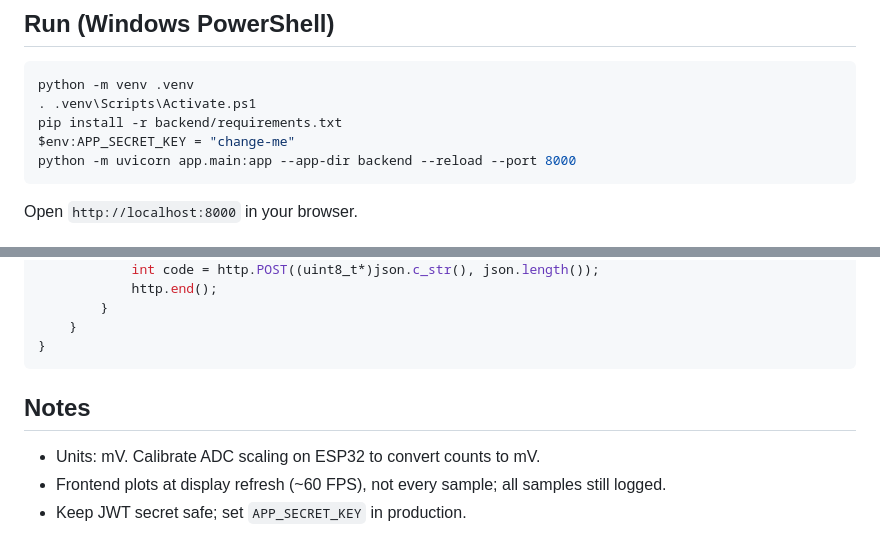
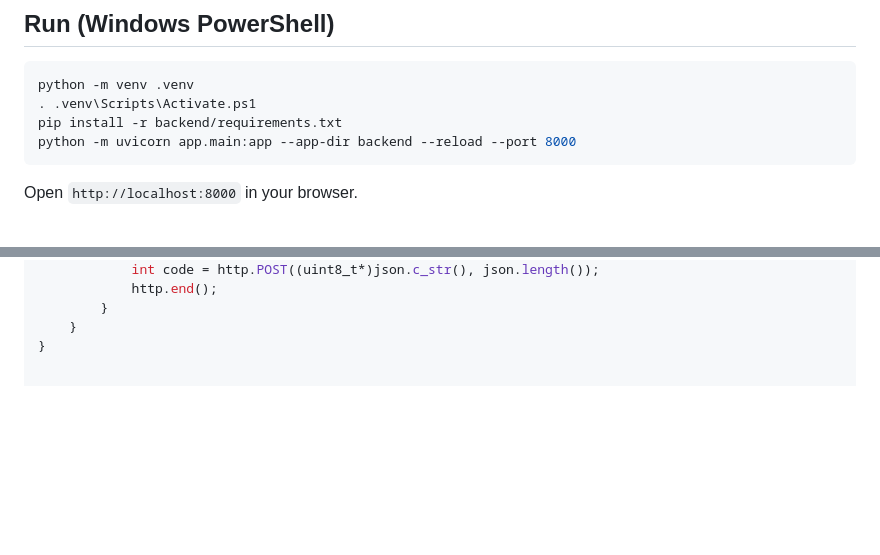
Before and after one commit to iMalyk2001/SLEEP_APNEA, a Markdown page: README.md, 2 parts joined by grey strips. Rendered like a GitHub page; blank space fills up the shorter version.

Commit message:
Made changes to readme

````diff
--- a/README.md
+++ b/README.md
@@ -18,7 +18,6 @@ Hardware: ESP32 WROOM + 2-3 piezo sensors. Data sent over WiFi via HTTP POST to
 python -m venv .venv
 . .venv\Scripts\Activate.ps1
 pip install -r backend/requirements.txt
-$env:APP_SECRET_KEY = "change-me"
 python -m uvicorn app.main:app --app-dir backend --reload --port 8000
 ```
 Open `http://localhost:8000` in your browser.
@@ -106,9 +105,3 @@ void loop(){
 		}
 	}
 }
-```
-
-## Notes
-- Units: mV. Calibrate ADC scaling on ESP32 to convert counts to mV.
-- Frontend plots at display refresh (~60 FPS), not every sample; all samples still logged.
-- Keep JWT secret safe; set `APP_SECRET_KEY` in production.
````
